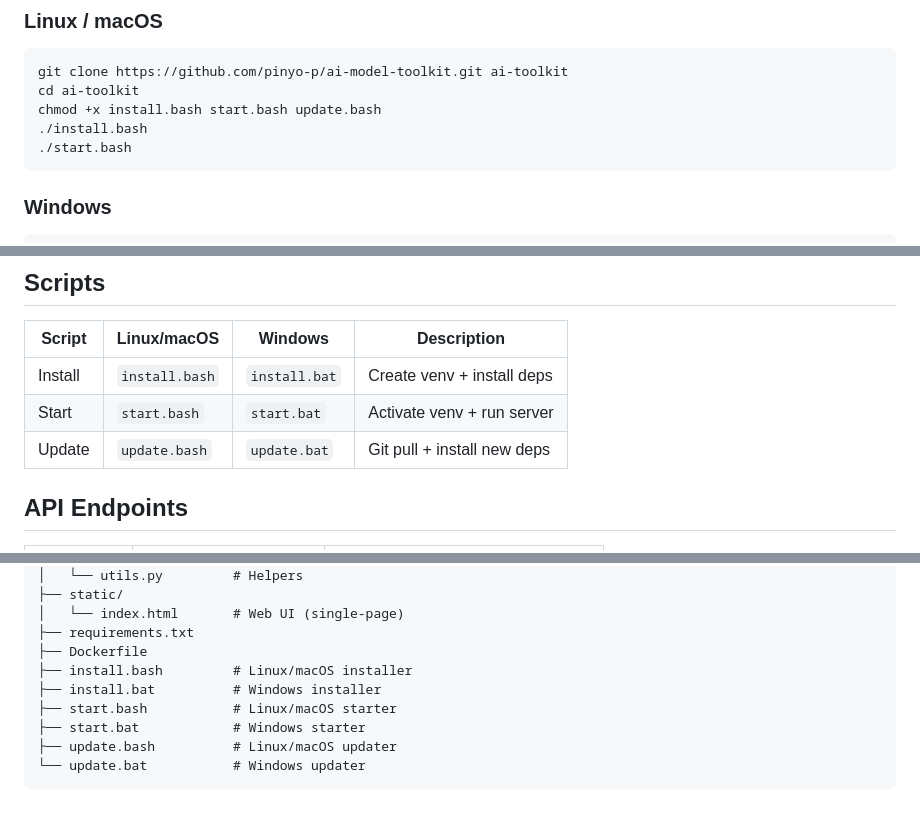
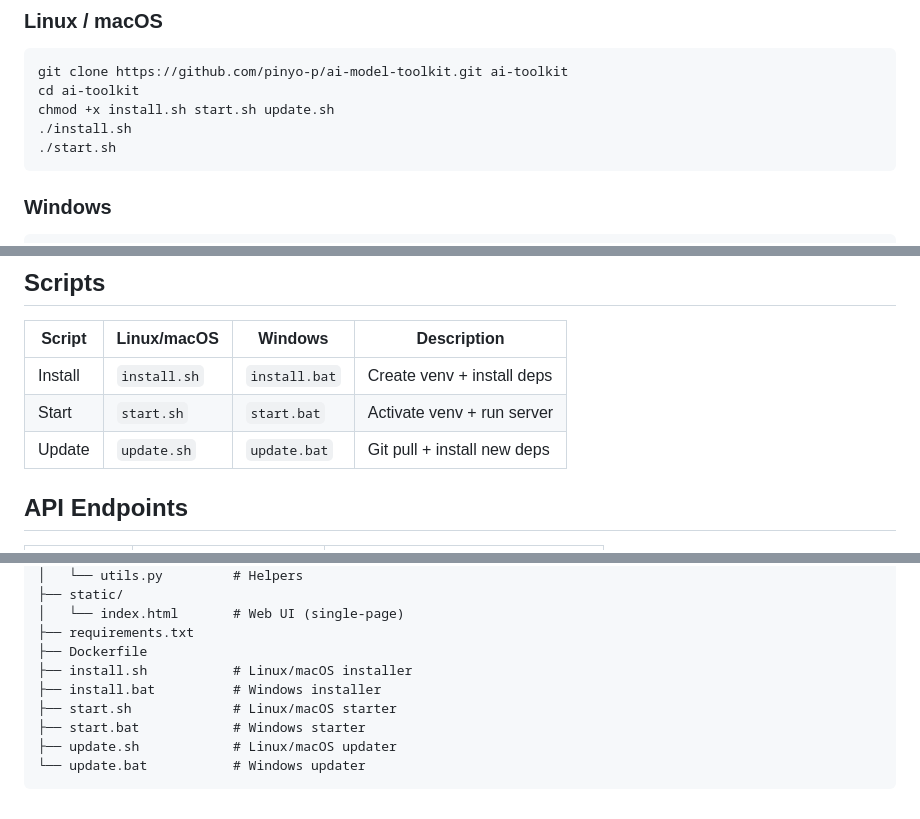
Before and after one commit to pinyo-p/ai-model-toolkit, a Markdown page: README.md, 3 parts joined by grey strips. Drawn GitHub-style.

Commit message:
docs: update README .bash → .sh

````diff
--- a/README.md
+++ b/README.md
@@ -35,9 +35,9 @@ FastAPI web UI for SDXL image generation, LoRA training, captioning, and more.
 ```bash
 git clone https://github.com/pinyo-p/ai-model-toolkit.git ai-toolkit
 cd ai-toolkit
-chmod +x install.bash start.bash update.bash
-./install.bash
-./start.bash
+chmod +x install.sh start.sh update.sh
+./install.sh
+./start.sh
 ```
 
 ### Windows
@@ -68,9 +68,9 @@ Default login: `admin` / `admin` (change in Settings)
 
 | Script | Linux/macOS | Windows | Description |
 |--------|-------------|---------|-------------|
-| Install | `install.bash` | `install.bat` | Create venv + install deps |
-| Start | `start.bash` | `start.bat` | Activate venv + run server |
-| Update | `update.bash` | `update.bat` | Git pull + install new deps |
+| Install | `install.sh` | `install.bat` | Create venv + install deps |
+| Start | `start.sh` | `start.bat` | Activate venv + run server |
+| Update | `update.sh` | `update.bat` | Git pull + install new deps |
 
 ## API Endpoints
 
@@ -117,10 +117,10 @@ ai-toolkit/
 │   └── index.html       # Web UI (single-page)
 ├── requirements.txt
 ├── Dockerfile
-├── install.bash         # Linux/macOS installer
+├── install.sh           # Linux/macOS installer
 ├── install.bat          # Windows installer
-├── start.bash           # Linux/macOS starter
+├── start.sh             # Linux/macOS starter
 ├── start.bat            # Windows starter
-├── update.bash          # Linux/macOS updater
+├── update.sh            # Linux/macOS updater
 └── update.bat           # Windows updater
 ```
````
